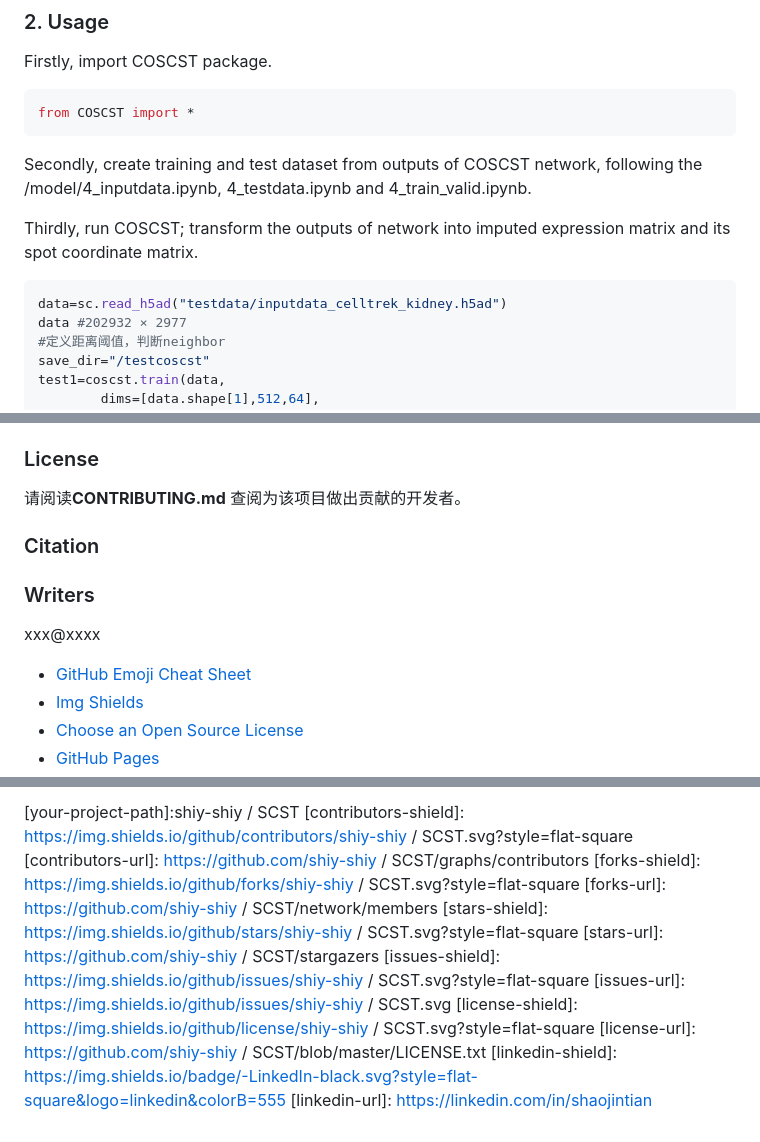
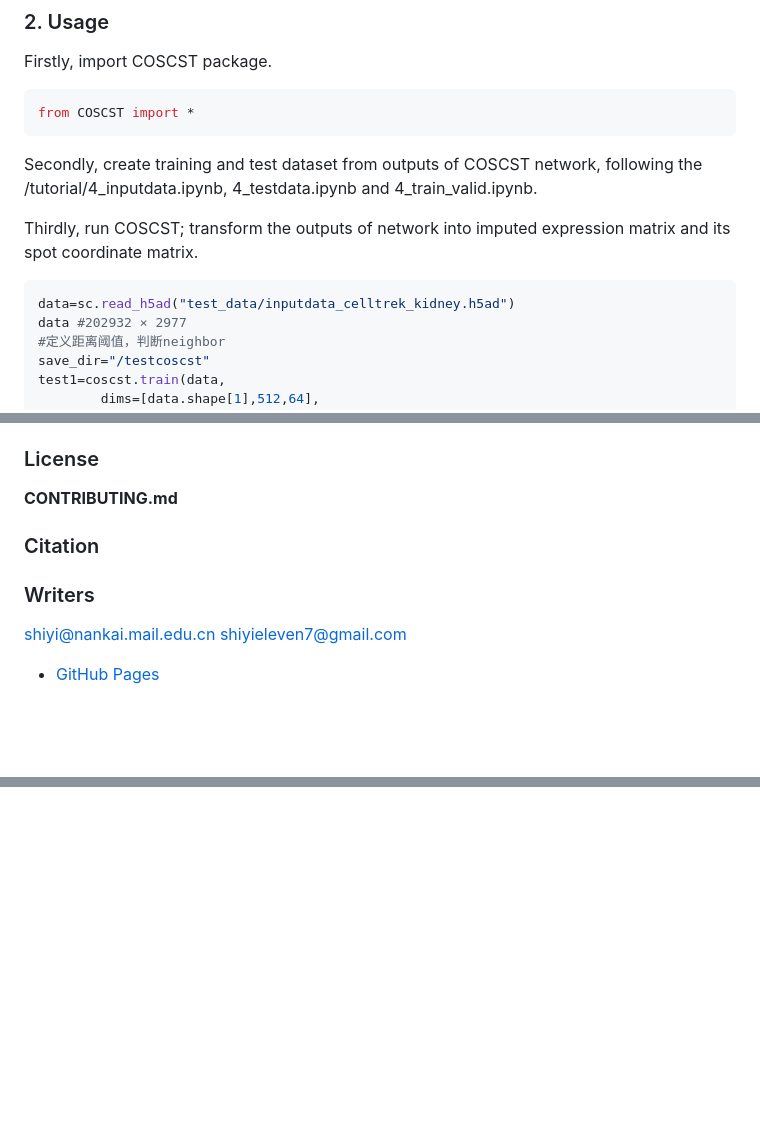
Before and after one commit to shiy-shiy/SCST, a Markdown page: README.md, 3 parts joined by grey strips. Drawn GitHub-style; blank space fills up the shorter version.

````diff
--- a/README.md
+++ b/README.md
@@ -49,14 +49,14 @@ Firstly, import COSCST package.
 from COSCST import *
 ```
 
-Secondly, create training and test dataset from outputs of COSCST network, following the /model/4_inputdata.ipynb, 4_testdata.ipynb
+Secondly, create training and test dataset from outputs of COSCST network, following the /tutorial/4_inputdata.ipynb, 4_testdata.ipynb
 and 4_train_valid.ipynb.
 
 
 Thirdly, run COSCST; transform the outputs of network into imputed expression matrix and its spot coordinate matrix.
 
 ```sh
-data=sc.read_h5ad("testdata/inputdata_celltrek_kidney.h5ad")
+data=sc.read_h5ad("test_data/inputdata_celltrek_kidney.h5ad")
 data #202932 × 2977
 #定义距离阈值，判断neighbor
 save_dir="/testcoscst"
@@ -92,16 +92,14 @@ where `dims`, `tol`, `batch_size`, `pretrain_epochs`,`learning_rate` are paramet
 
 ### License
 
-请阅读**CONTRIBUTING.md** 查阅为该项目做出贡献的开发者。
+**CONTRIBUTING.md**
 
 ### Citation
 
 
 ### Writers
 
-xxx@xxxx
+shiyi@nankai.mail.edu.cn
+shiyieleven7@gmail.com
 
-- [GitHub Emoji Cheat Sheet](https://www.webpagefx.com/tools/emoji-cheat-sheet)
-- [Img Shields](https://shields.io)
-- [Choose an Open Source License](https://choosealicense.com)
 - [GitHub Pages](https://pages.github.com)
@@ -110,15 +107,2 @@ xxx@xxxx
 
 <!-- links -->
-[your-project-path]:shiy-shiy / SCST
-[contributors-shield]: https://img.shields.io/github/contributors/shiy-shiy / SCST.svg?style=flat-square
-[contributors-url]: https://github.com/shiy-shiy / SCST/graphs/contributors
-[forks-shield]: https://img.shields.io/github/forks/shiy-shiy / SCST.svg?style=flat-square
-[forks-url]: https://github.com/shiy-shiy / SCST/network/members
-[stars-shield]: https://img.shields.io/github/stars/shiy-shiy / SCST.svg?style=flat-square
-[stars-url]: https://github.com/shiy-shiy / SCST/stargazers
-[issues-shield]: https://img.shields.io/github/issues/shiy-shiy / SCST.svg?style=flat-square
-[issues-url]: https://img.shields.io/github/issues/shiy-shiy / SCST.svg
-[license-shield]: https://img.shields.io/github/license/shiy-shiy / SCST.svg?style=flat-square
-[license-url]: https://github.com/shiy-shiy / SCST/blob/master/LICENSE.txt
-[linkedin-shield]: https://img.shields.io/badge/-LinkedIn-black.svg?style=flat-square&logo=linkedin&colorB=555
-[linkedin-url]: https://linkedin.com/in/shaojintian
````
Also changed, not shown: other parts of README.md (+1 -2 lines).
